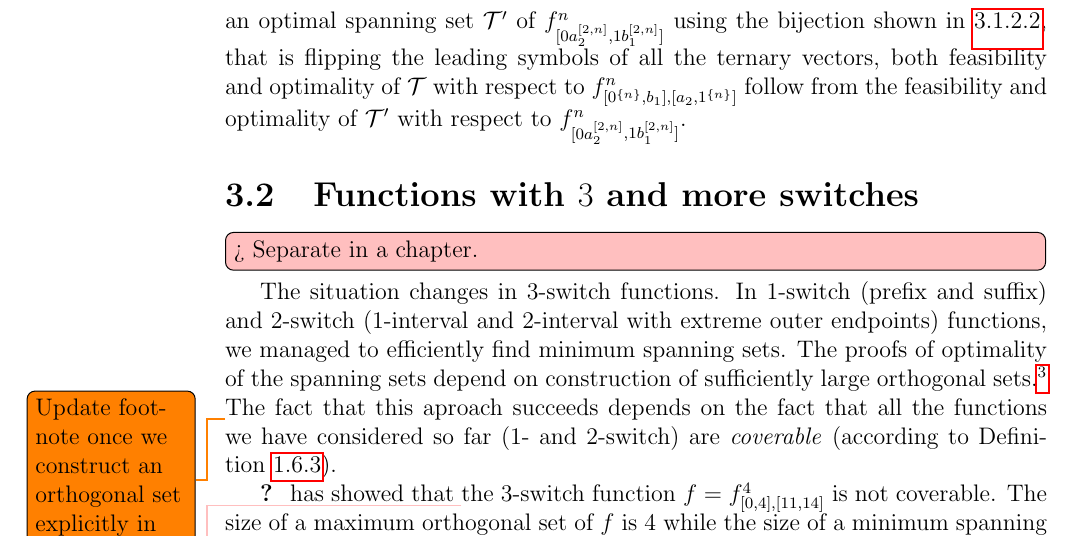
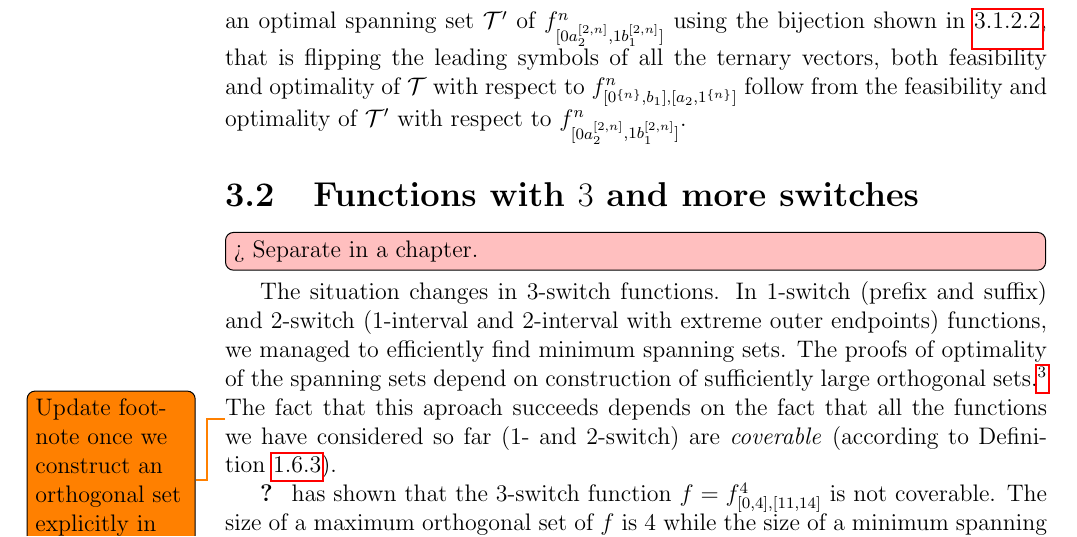
Before and after one commit to filipbartek/ibf, a LaTeX thesis (thesis.tex, which reads thesis/2interval.tex): part of page 25 of 47, cut so that both start at the same text. Compiled offline with pdfLaTeX.

Commit message:
shown > showed

```diff
--- a/thesis/2interval.tex
+++ b/thesis/2interval.tex
@@ -489,8 +489,7 @@
 are \emph{coverable}
 (according to \cref{def:coverable}).
 
-\citeauthor{Dubovsky2012} has showed that
-\todomaybe{Use \quot{shown} instead of \quot{showed}.}
+\citeauthor{Dubovsky2012} has shown that
 the $3$-switch function
 $f = \twointfn{f}{4}{0}{4}{11}{14}$ is not coverable.
 The size of a maximum orthogonal set of $f$ is $4$
```
